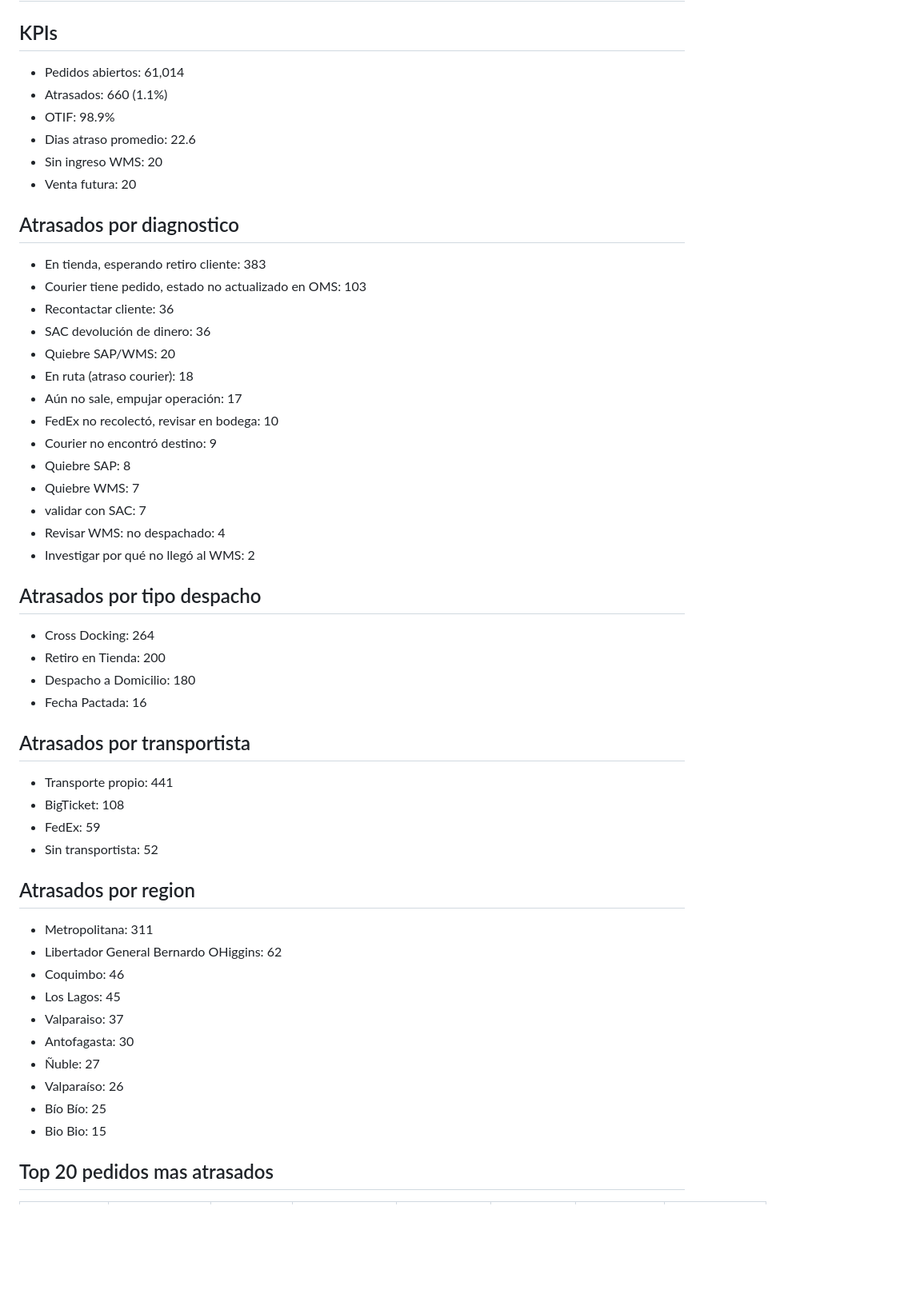
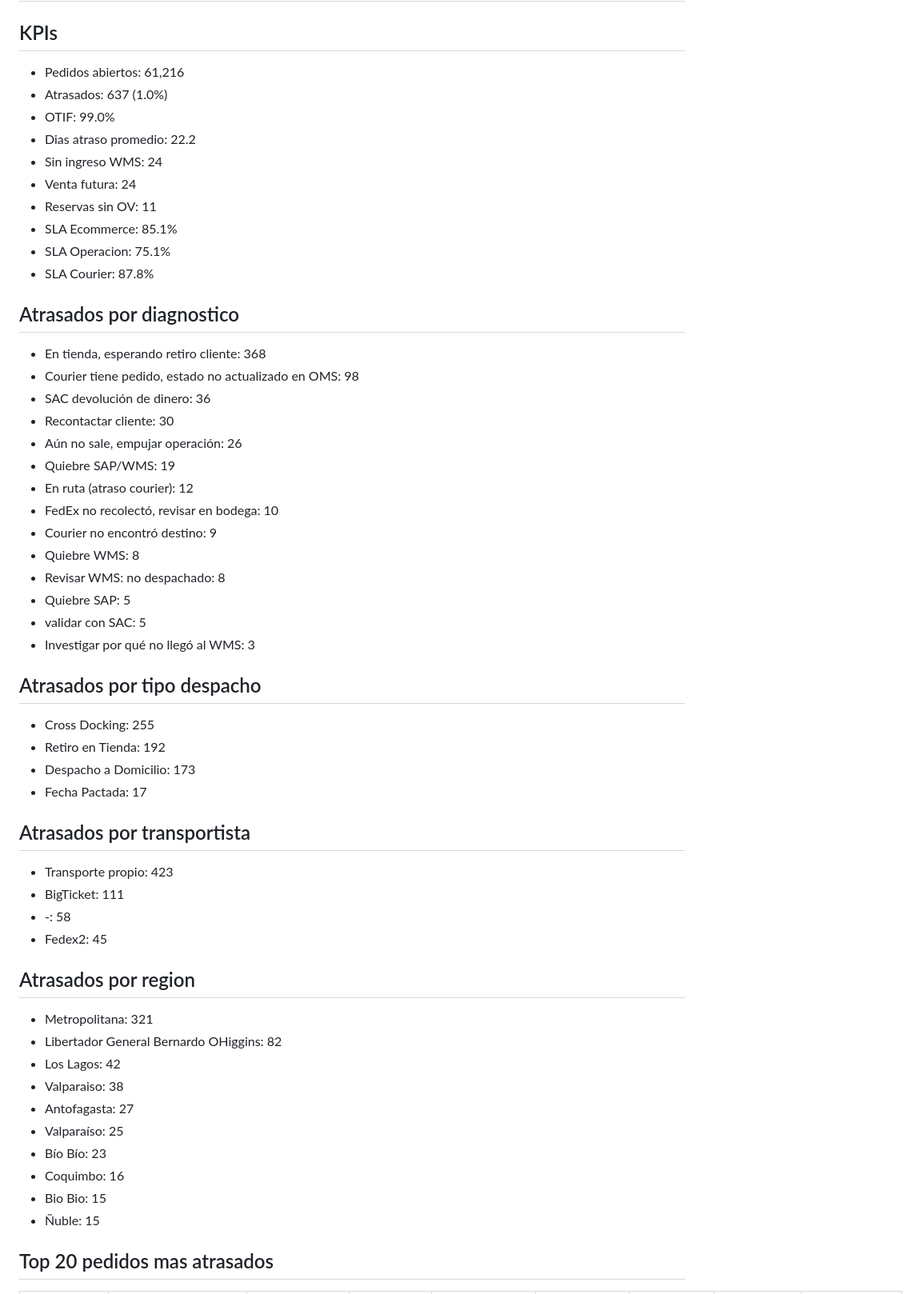
Before and after one commit to dquispepp/reporte-canontex, a Markdown page: resumen_contexto.md, the part around one of its changes. Shown at 80% size. GitHub-like rendering; blank space fills up the shorter version.

```diff
--- a/resumen_contexto.md
+++ b/resumen_contexto.md
@@ -2,50 +2,54 @@
 
 ## KPIs
-- Pedidos abiertos: 61,014
-- Atrasados: 660 (1.1%)
-- OTIF: 98.9%
-- Dias atraso promedio: 22.6
-- Sin ingreso WMS: 20
-- Venta futura: 20
+- Pedidos abiertos: 61,216
+- Atrasados: 637 (1.0%)
+- OTIF: 99.0%
+- Dias atraso promedio: 22.2
+- Sin ingreso WMS: 24
+- Venta futura: 24
+- Reservas sin OV: 11
+- SLA Ecommerce: 85.1%
+- SLA Operacion: 75.1%
+- SLA Courier: 87.8%
 
 ## Atrasados por diagnostico
-- En tienda, esperando retiro cliente: 383
-- Courier tiene pedido, estado no actualizado en OMS: 103
-- Recontactar cliente: 36
+- En tienda, esperando retiro cliente: 368
+- Courier tiene pedido, estado no actualizado en OMS: 98
 - SAC devolución de dinero: 36
-- Quiebre SAP/WMS: 20
-- En ruta (atraso courier): 18
-- Aún no sale, empujar operación: 17
+- Recontactar cliente: 30
+- Aún no sale, empujar operación: 26
+- Quiebre SAP/WMS: 19
+- En ruta (atraso courier): 12
 - FedEx no recolectó, revisar en bodega: 10
 - Courier no encontró destino: 9
-- Quiebre SAP: 8
-- Quiebre WMS: 7
-- validar con SAC: 7
-- Revisar WMS: no despachado: 4
-- Investigar por qué no llegó al WMS: 2
+- Quiebre WMS: 8
+- Revisar WMS: no despachado: 8
+- Quiebre SAP: 5
+- validar con SAC: 5
+- Investigar por qué no llegó al WMS: 3
 
 ## Atrasados por tipo despacho
-- Cross Docking: 264
-- Retiro en Tienda: 200
-- Despacho a Domicilio: 180
-- Fecha Pactada: 16
+- Cross Docking: 255
+- Retiro en Tienda: 192
+- Despacho a Domicilio: 173
+- Fecha Pactada: 17
 
 ## Atrasados por transportista
-- Transporte propio: 441
-- BigTicket: 108
-- FedEx: 59
-- Sin transportista: 52
+- Transporte propio: 423
+- BigTicket: 111
+- -: 58
+- Fedex2: 45
 
 ## Atrasados por region
-- Metropolitana: 311
-- Libertador General Bernardo OHiggins: 62
-- Coquimbo: 46
-- Los Lagos: 45
-- Valparaiso: 37
-- Antofagasta: 30
-- Ñuble: 27
-- Valparaíso: 26
-- Bío Bío: 25
+- Metropolitana: 321
+- Libertador General Bernardo OHiggins: 82
+- Los Lagos: 42
+- Valparaiso: 38
+- Antofagasta: 27
+- Valparaíso: 25
+- Bío Bío: 23
+- Coquimbo: 16
 - Bio Bio: 15
+- Ñuble: 15
 
 ## Top 20 pedidos mas atrasados
```
Also changed, not shown: other parts of resumen_contexto.md (+33 -33 lines).
